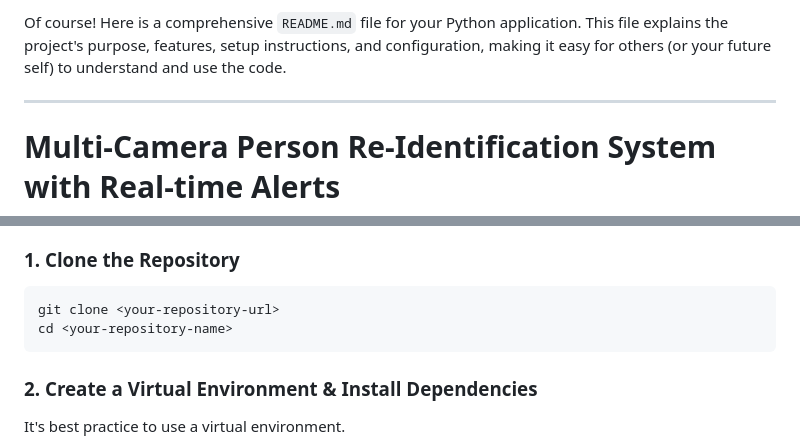
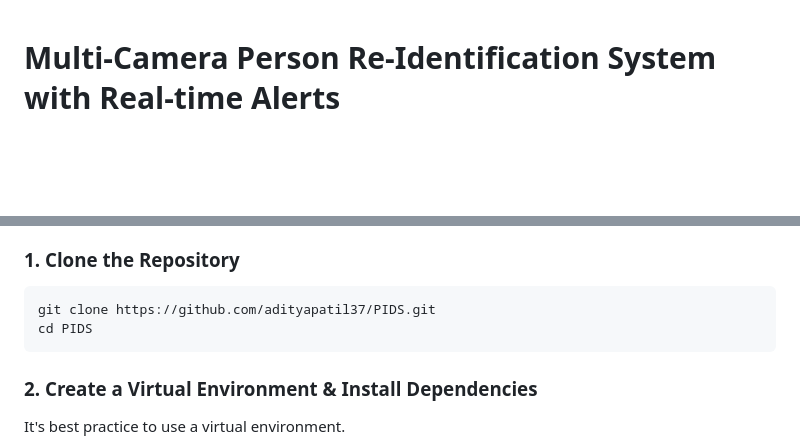
Before and after one commit to adityapatil37/PIDS, a Markdown page: README.md, 2 parts joined by grey strips. Rendered like a GitHub page; blank space fills up the shorter version.

````diff
--- a/README.md
+++ b/README.md
@@ -1,7 +1,3 @@
-Of course\! Here is a comprehensive `README.md` file for your Python application. This file explains the project's purpose, features, setup instructions, and configuration, making it easy for others (or your future self) to understand and use the code.
-
------
-
 # Multi-Camera Person Re-Identification System with Real-time Alerts
 
 
@@ -69,8 +65,8 @@ The pipeline for each camera stream operates as follows:
 ### 1\. Clone the Repository
 
 ```bash
-git clone <your-repository-url>
-cd <your-repository-name>
+git clone https://github.com/adityapatil37/PIDS.git
+cd PIDS
 ```
 
 ### 2\. Create a Virtual Environment & Install Dependencies
````
